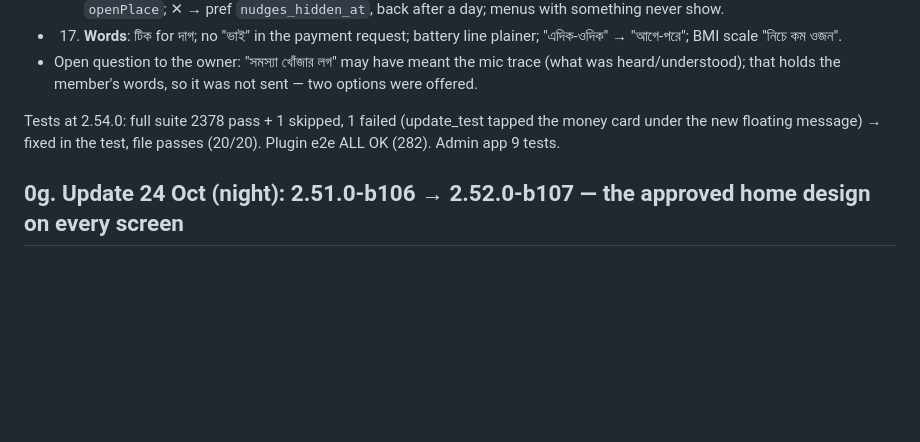
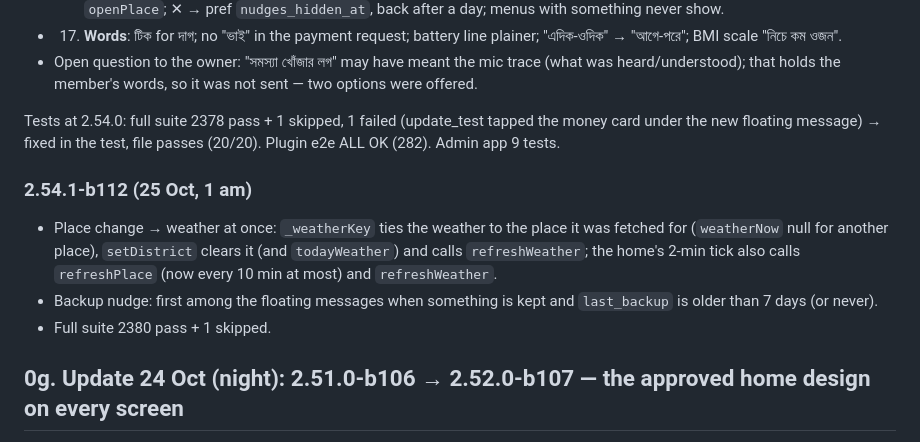
Before and after one commit to iamsaifsaiful/digital_brain, a Markdown page: docs/HANDOFF.md, the part around the change. GitHub-like rendering; blank space fills up the shorter version.

Commit message:
docs: HANDOFF 2.54.1
Co-Authored-By: Claude Opus 5.5 <noreply@anthropic.com>
Claude-Session: https://claude.ai/code/session_01G1sAMBbMddrifXAjtJ8HxE

```diff
--- a/docs/HANDOFF.md
+++ b/docs/HANDOFF.md
@@ -41,6 +41,11 @@ Not verified on a phone: the hero's look on real screens and its light at real h
 - Open question to the owner: "সমস্যা খোঁজার লগ" may have meant the mic trace (what was heard/understood); that holds the member's words, so it was not sent — two options were offered.
 
 Tests at 2.54.0: full suite 2378 pass + 1 skipped, 1 failed (update_test tapped the money card under the new floating message) → fixed in the test, file passes (20/20). Plugin e2e ALL OK (282). Admin app 9 tests.
+
+### 2.54.1-b112 (25 Oct, 1 am)
+- Place change → weather at once: `_weatherKey` ties the weather to the place it was fetched for (`weatherNow` null for another place), `setDistrict` clears it (and `todayWeather`) and calls `refreshWeather`; the home's 2-min tick also calls `refreshPlace` (now every 10 min at most) and `refreshWeather`.
+- Backup nudge: first among the floating messages when something is kept and `last_backup` is older than 7 days (or never).
+- Full suite 2380 pass + 1 skipped.
 
 ## 0g. Update 24 Oct (night): 2.51.0-b106 → 2.52.0-b107 — the approved home design on every screen
 
```
